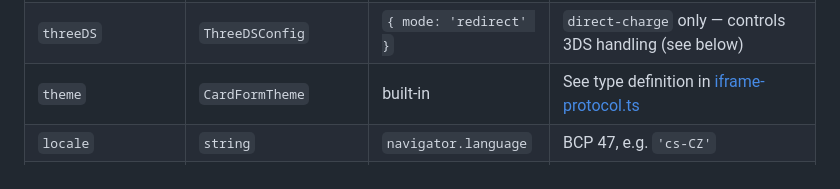
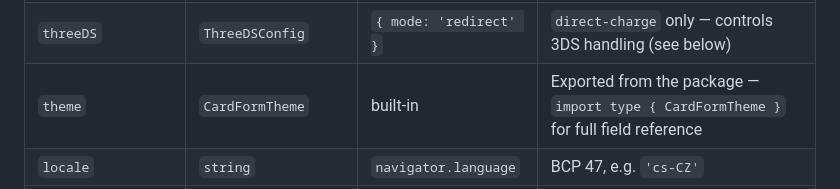
Before and after one commit to gopaycommunity/gopay-js-sdk, a Markdown page: browser-sdk/README.md, the part around the change. GitHub-like rendering.

Commit message:
fix: clarify theming link GPOMA-2364

```diff
--- a/browser-sdk/README.md
+++ b/browser-sdk/README.md
@@ -289,7 +289,7 @@ mountCardForm(
 |---|---|---|---|
 | `flow` | `'return-payload' \| 'direct-charge'` | required | `direct-charge` requires prior `attachPayment()` |
 | `threeDS` | `ThreeDSConfig` | `{ mode: 'redirect' }` | `direct-charge` only — controls 3DS handling (see below) |
-| `theme` | `CardFormTheme` | built-in | See type definition in [iframe-protocol.ts](src/modules/cards/iframe-protocol.ts) |
+| `theme` | `CardFormTheme` | built-in | Exported from the package — `import type { CardFormTheme }` for full field reference |
 | `locale` | `string` | `navigator.language` | BCP 47, e.g. `'cs-CZ'` |
 | `submitMode` | `'internal' \| 'external'` | `'internal'` | `'external'` hides the iframe button; use `controller.submit()` |
 | `onValidityChange` | `(isValid: boolean) => void` | — | External submit mode only |
```
